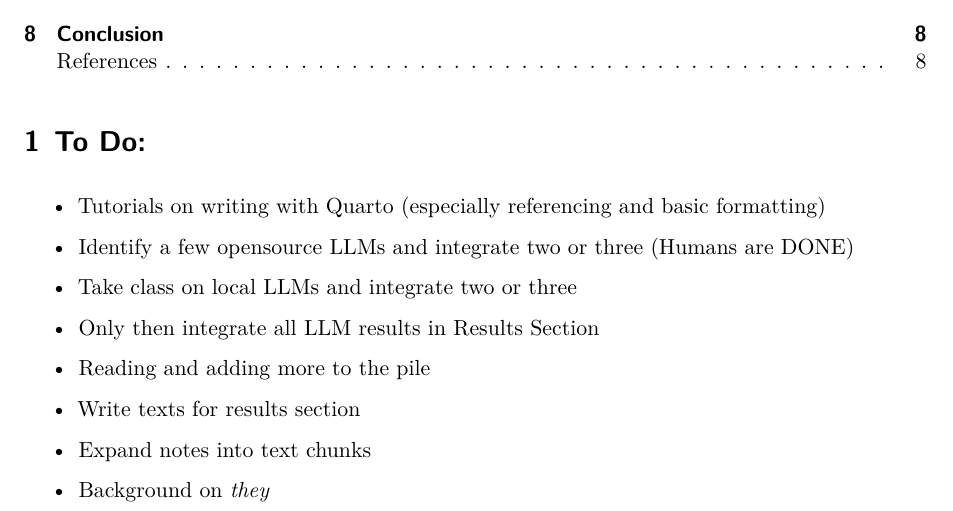
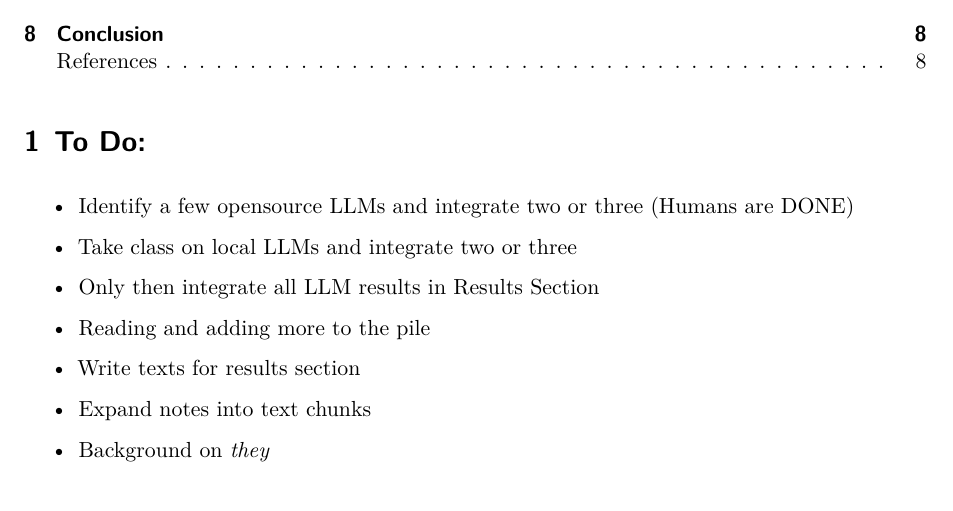
Before and after one commit to CarlosHartmann/graniny_gorki, a Quarto document (notebooks/results.qmd): part of page 1 of 8, cut so that both start at the same text. Rendered offline with R 4.5, knitr and Pandoc in place of Quarto, then LaTeX, with nearby package versions; some code elsewhere in the file could not run offline.

Commit message:
Tutorial done, removed to-do-point

```diff
--- a/notebooks/results.qmd
+++ b/notebooks/results.qmd
@@ -15,8 +15,6 @@ bibliography: bibliography.bib
 ---
 
 # To Do:
-
-* Tutorials on writing with Quarto (especially referencing and basic formatting)
 
 * Identify a few opensource LLMs and integrate two or three (Humans are DONE)
 
```
